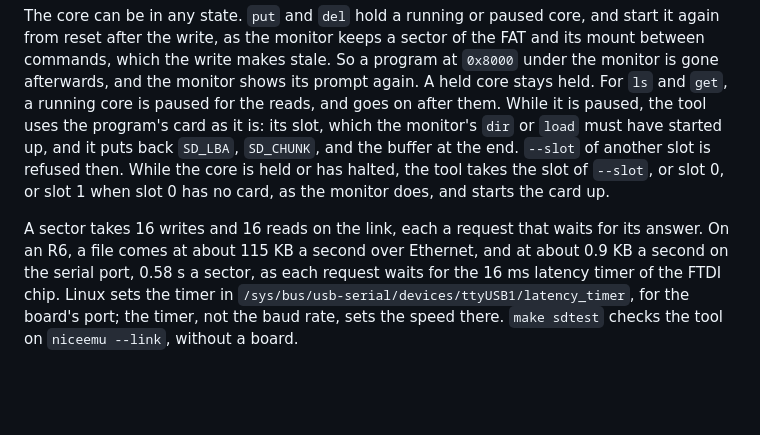
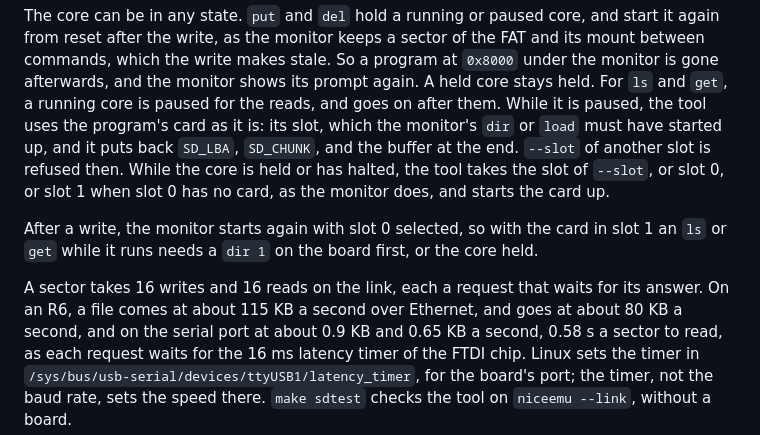
Before and after one commit to MJoergen/NiceMonMEGA65, a Markdown page: tools/README.md, the part around the change. Rendered like a GitHub page; blank space fills up the shorter version.

Commit message:
Give the measured write speeds of sdcard.py
On an R6, put writes about 80 KB a second over Ethernet, and 0.65 KB a
second on the serial port. tools/README.md also says that the monitor,
started again after a write, has slot 0 selected, so that a read of
the card in slot 1 while it runs needs a dir 1 first.

Co-Authored-By: Claude Opus 5.5 <noreply@anthropic.com>

```diff
--- a/tools/README.md
+++ b/tools/README.md
@@ -477,11 +477,15 @@ end. `--slot` of another slot is refused then. While the core is held or
 has halted, the tool takes the slot of `--slot`, or slot 0, or slot 1
 when slot 0 has no card, as the monitor does, and starts the card up.
 
+After a write, the monitor starts again with slot 0 selected, so with
+the card in slot 1 an `ls` or `get` while it runs needs a `dir 1` on the
+board first, or the core held.
+
 A sector takes 16 writes and 16 reads on the link, each a request that
 waits for its answer. On an R6, a file comes at about 115 KB a second
-over Ethernet, and at about 0.9 KB a second on the serial port, 0.58 s
-a sector, as each request waits for the 16 ms latency timer of the FTDI
-chip. Linux sets the timer in
+over Ethernet, and goes at about 80 KB a second, and on the serial port
+at about 0.9 KB and 0.65 KB a second, 0.58 s a sector to read, as each
+request waits for the 16 ms latency timer of the FTDI chip. Linux sets the timer in
 `/sys/bus/usb-serial/devices/ttyUSB1/latency_timer`, for the board's
 port; the timer, not the baud rate, sets the speed there.
 `make sdtest` checks the tool on `niceemu --link`, without a board.
```
